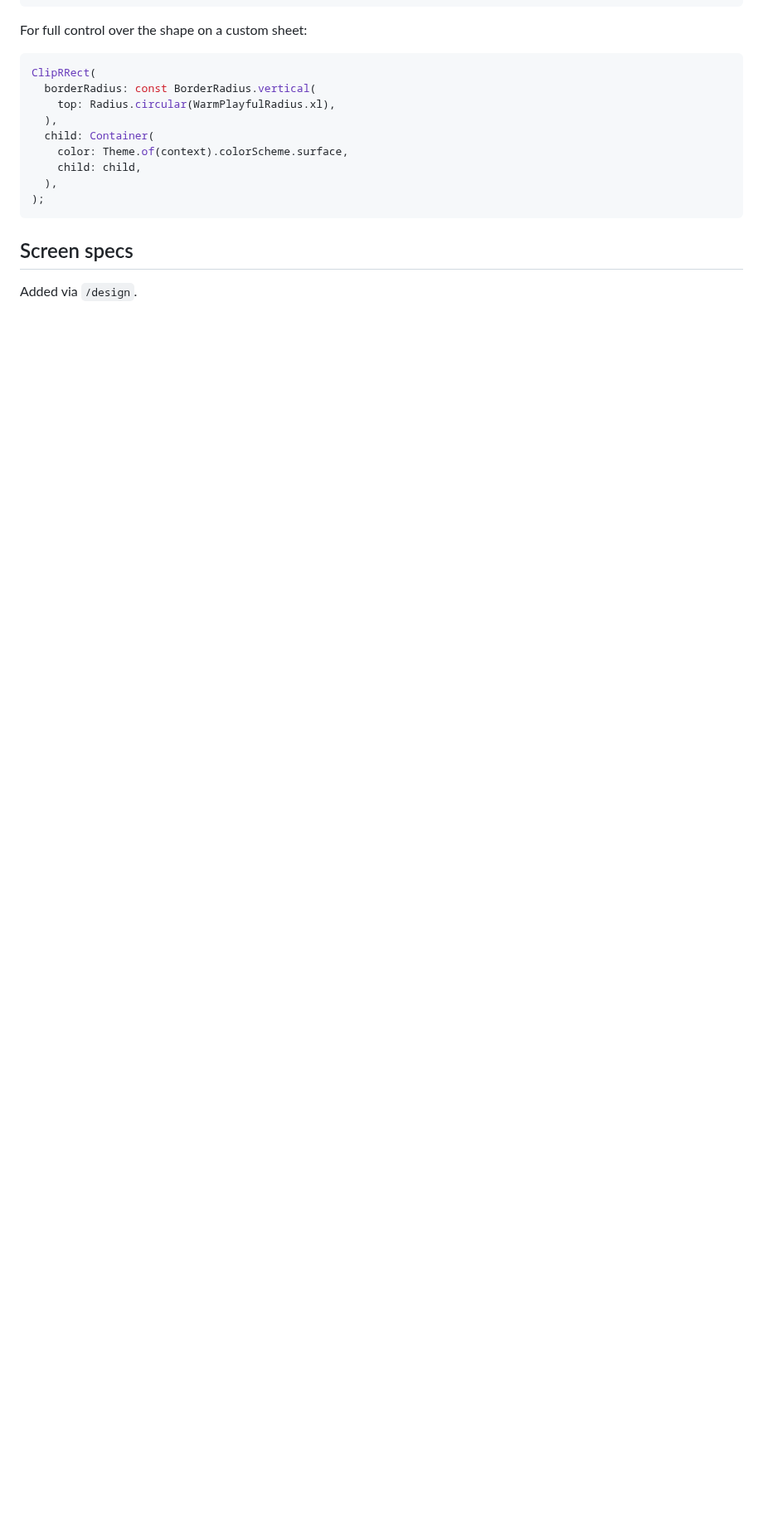
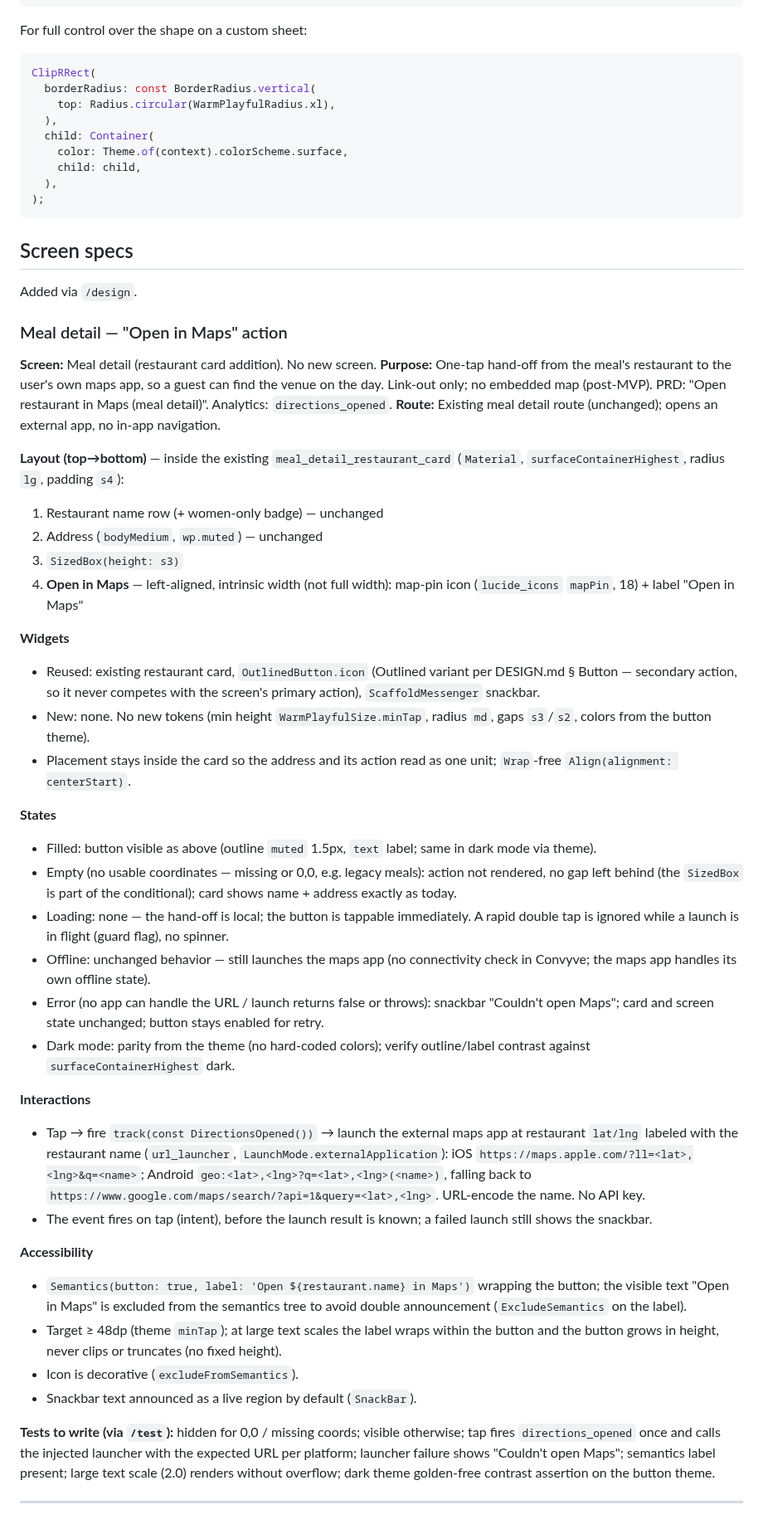
Before and after one commit to dtruong21/not-eat-alone, a Markdown page: docs/DESIGN.md, the part around the change. Shown at 83% size. Rendered like a GitHub page; blank space fills up the shorter version.

Commit message:
docs(design): spec 'Open in Maps' action on meal detail restaurant card
Co-Authored-By: Claude Sonnet 5.5 <noreply@anthropic.com>
Claude-Session: https://claude.ai/code/session_01XXrqF3WtLSgs7wvrUuVmDR

```diff
--- a/docs/DESIGN.md
+++ b/docs/DESIGN.md
@@ -296,3 +296,42 @@ ClipRRect(
 ## Screen specs
 
 Added via `/design`.
+
+### Meal detail — "Open in Maps" action
+
+**Screen:** Meal detail (restaurant card addition). No new screen.
+**Purpose:** One-tap hand-off from the meal's restaurant to the user's own maps app, so a guest can find the venue on the day. Link-out only; no embedded map (post-MVP). PRD: "Open restaurant in Maps (meal detail)". Analytics: `directions_opened`.
+**Route:** Existing meal detail route (unchanged); opens an external app, no in-app navigation.
+
+**Layout (top→bottom)** — inside the existing `meal_detail_restaurant_card` (`Material`, `surfaceContainerHighest`, radius `lg`, padding `s4`):
+1. Restaurant name row (+ women-only badge) — unchanged
+2. Address (`bodyMedium`, `wp.muted`) — unchanged
+3. `SizedBox(height: s3)`
+4. **Open in Maps** — left-aligned, intrinsic width (not full width): map-pin icon (`lucide_icons` `mapPin`, 18) + label "Open in Maps"
+
+**Widgets**
+- Reused: existing restaurant card, `OutlinedButton.icon` (Outlined variant per DESIGN.md § Button — secondary action, so it never competes with the screen's primary action), `ScaffoldMessenger` snackbar.
+- New: none. No new tokens (min height `WarmPlayfulSize.minTap`, radius `md`, gaps `s3`/`s2`, colors from the button theme).
+- Placement stays inside the card so the address and its action read as one unit; `Wrap`-free `Align(alignment: centerStart)`.
+
+**States**
+- Filled: button visible as above (outline `muted` 1.5px, `text` label; same in dark mode via theme).
+- Empty (no usable coordinates — missing or 0,0, e.g. legacy meals): action not rendered, no gap left behind (the `SizedBox` is part of the conditional); card shows name + address exactly as today.
+- Loading: none — the hand-off is local; the button is tappable immediately. A rapid double tap is ignored while a launch is in flight (guard flag), no spinner.
+- Offline: unchanged behavior — still launches the maps app (no connectivity check in Convyve; the maps app handles its own offline state).
+- Error (no app can handle the URL / launch returns false or throws): snackbar "Couldn't open Maps"; card and screen state unchanged; button stays enabled for retry.
+- Dark mode: parity from the theme (no hard-coded colors); verify outline/label contrast against `surfaceContainerHighest` dark.
+
+**Interactions**
+- Tap → fire `track(const DirectionsOpened())` → launch the external maps app at restaurant `lat/lng` labeled with the restaurant name (`url_launcher`, `LaunchMode.externalApplication`): iOS `https://maps.apple.com/?ll=<lat>,<lng>&q=<name>`; Android `geo:<lat>,<lng>?q=<lat>,<lng>(<name>)`, falling back to `https://www.google.com/maps/search/?api=1&query=<lat>,<lng>`. URL-encode the name. No API key.
+- The event fires on tap (intent), before the launch result is known; a failed launch still shows the snackbar.
+
+**Accessibility**
+- `Semantics(button: true, label: 'Open ${restaurant.name} in Maps')` wrapping the button; the visible text "Open in Maps" is excluded from the semantics tree to avoid double announcement (`ExcludeSemantics` on the label).
+- Target ≥ 48dp (theme `minTap`); at large text scales the label wraps within the button and the button grows in height, never clips or truncates (no fixed height).
+- Icon is decorative (`excludeFromSemantics`).
+- Snackbar text announced as a live region by default (`SnackBar`).
+
+**Tests to write (via `/test`):** hidden for 0,0 / missing coords; visible otherwise; tap fires `directions_opened` once and calls the injected launcher with the expected URL per platform; launcher failure shows "Couldn't open Maps"; semantics label present; large text scale (2.0) renders without overflow; dark theme golden-free contrast assertion on the button theme.
+
+---
```
